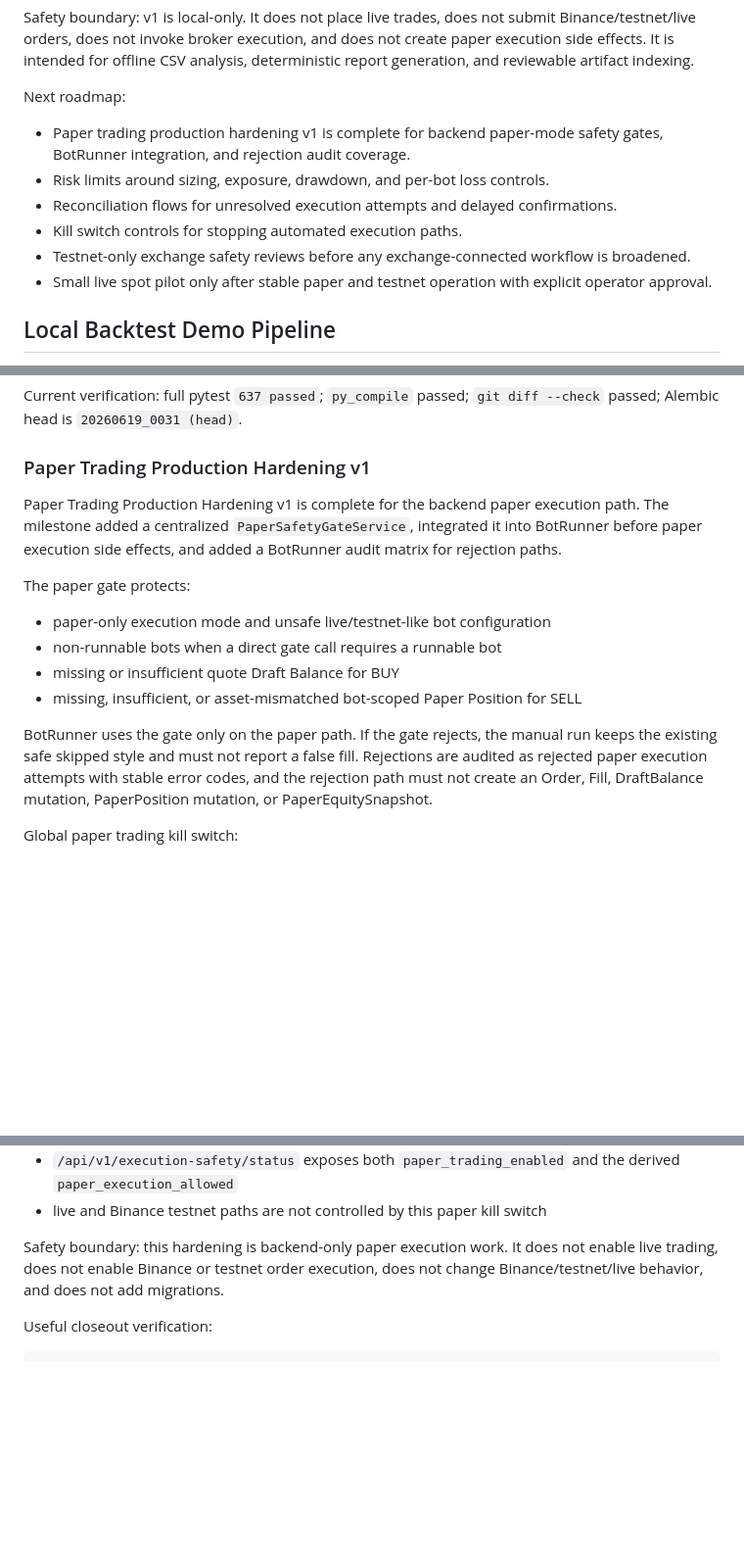
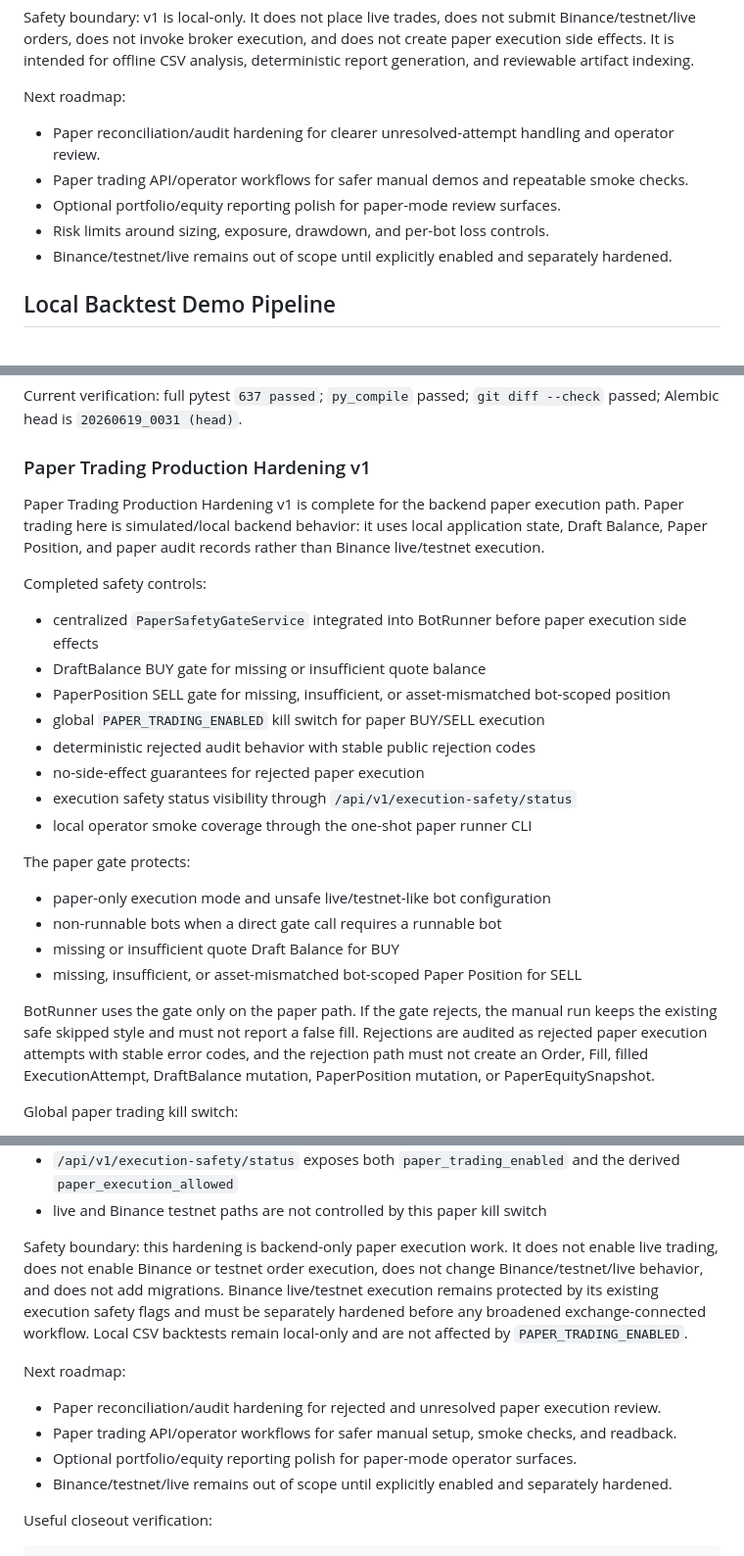
Before and after one commit to garikpetrosyan00/trading-automation-platform, a Markdown page: README.md, 3 parts joined by grey strips. Shown at 98% size. GitHub-like rendering; blank space fills up the shorter version.

Commit message:
docs: close out paper trading hardening v1

```diff
--- a/README.md
+++ b/README.md
@@ -99,12 +99,11 @@ Safety boundary: v1 is local-only. It does not place live trades, does not submi
 
 Next roadmap:
 
-- Paper trading production hardening v1 is complete for backend paper-mode safety gates, BotRunner integration, and rejection audit coverage.
+- Paper reconciliation/audit hardening for clearer unresolved-attempt handling and operator review.
+- Paper trading API/operator workflows for safer manual demos and repeatable smoke checks.
+- Optional portfolio/equity reporting polish for paper-mode review surfaces.
 - Risk limits around sizing, exposure, drawdown, and per-bot loss controls.
-- Reconciliation flows for unresolved execution attempts and delayed confirmations.
-- Kill switch controls for stopping automated execution paths.
-- Testnet-only exchange safety reviews before any exchange-connected workflow is broadened.
-- Small live spot pilot only after stable paper and testnet operation with explicit operator approval.
+- Binance/testnet/live remains out of scope until explicitly enabled and separately hardened.
 
 ## Local Backtest Demo Pipeline
 
@@ -627,7 +626,18 @@ Current verification: full pytest `637 passed`; `py_compile` passed; `git diff -
 
 ### Paper Trading Production Hardening v1
 
-Paper Trading Production Hardening v1 is complete for the backend paper execution path. The milestone added a centralized `PaperSafetyGateService`, integrated it into BotRunner before paper execution side effects, and added a BotRunner audit matrix for rejection paths.
+Paper Trading Production Hardening v1 is complete for the backend paper execution path. Paper trading here is simulated/local backend behavior: it uses local application state, Draft Balance, Paper Position, and paper audit records rather than Binance live/testnet execution.
+
+Completed safety controls:
+
+- centralized `PaperSafetyGateService` integrated into BotRunner before paper execution side effects
+- DraftBalance BUY gate for missing or insufficient quote balance
+- PaperPosition SELL gate for missing, insufficient, or asset-mismatched bot-scoped position
+- global `PAPER_TRADING_ENABLED` kill switch for paper BUY/SELL execution
+- deterministic rejected audit behavior with stable public rejection codes
+- no-side-effect guarantees for rejected paper execution
+- execution safety status visibility through `/api/v1/execution-safety/status`
+- local operator smoke coverage through the one-shot paper runner CLI
 
 The paper gate protects:
 
@@ -636,7 +646,7 @@ The paper gate protects:
 - missing or insufficient quote Draft Balance for BUY
 - missing, insufficient, or asset-mismatched bot-scoped Paper Position for SELL
 
-BotRunner uses the gate only on the paper path. If the gate rejects, the manual run keeps the existing safe skipped style and must not report a false fill. Rejections are audited as rejected paper execution attempts with stable error codes, and the rejection path must not create an Order, Fill, DraftBalance mutation, PaperPosition mutation, or PaperEquitySnapshot.
+BotRunner uses the gate only on the paper path. If the gate rejects, the manual run keeps the existing safe skipped style and must not report a false fill. Rejections are audited as rejected paper execution attempts with stable error codes, and the rejection path must not create an Order, Fill, filled ExecutionAttempt, DraftBalance mutation, PaperPosition mutation, or PaperEquitySnapshot.
 
 Global paper trading kill switch:
 
@@ -648,7 +658,14 @@ Global paper trading kill switch:
 - `/api/v1/execution-safety/status` exposes both `paper_trading_enabled` and the derived `paper_execution_allowed`
 - live and Binance testnet paths are not controlled by this paper kill switch
 
-Safety boundary: this hardening is backend-only paper execution work. It does not enable live trading, does not enable Binance or testnet order execution, does not change Binance/testnet/live behavior, and does not add migrations.
+Safety boundary: this hardening is backend-only paper execution work. It does not enable live trading, does not enable Binance or testnet order execution, does not change Binance/testnet/live behavior, and does not add migrations. Binance live/testnet execution remains protected by its existing execution safety flags and must be separately hardened before any broadened exchange-connected workflow. Local CSV backtests remain local-only and are not affected by `PAPER_TRADING_ENABLED`.
+
+Next roadmap:
+
+- Paper reconciliation/audit hardening for rejected and unresolved paper execution review.
+- Paper trading API/operator workflows for safer manual setup, smoke checks, and readback.
+- Optional portfolio/equity reporting polish for paper-mode operator surfaces.
+- Binance/testnet/live remains out of scope until explicitly enabled and separately hardened.
 
 Useful closeout verification:
 
```
